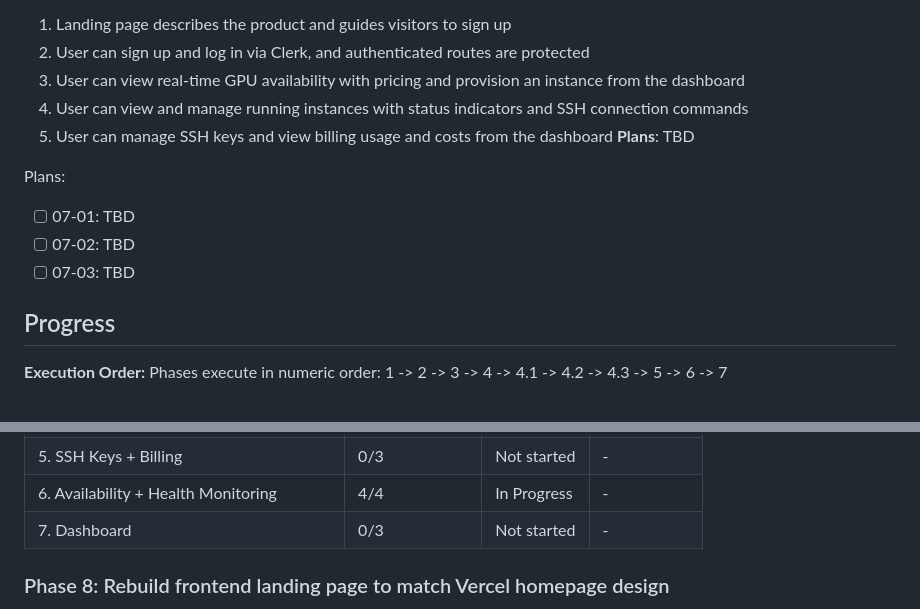
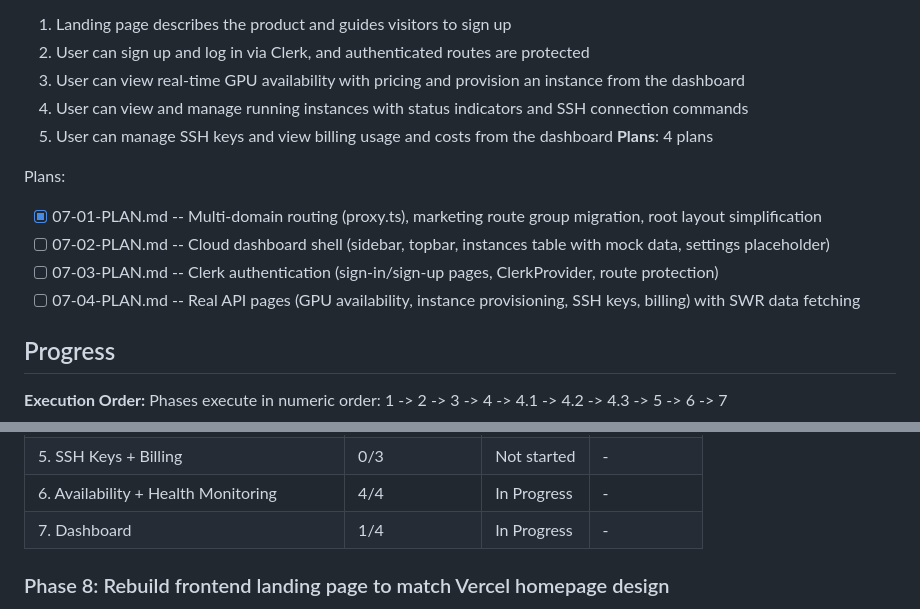
Before and after one commit to dunkaditya/gpu-ai, a Markdown page: .planning/ROADMAP.md, 2 parts joined by grey strips. GitHub-like rendering.

```diff
--- a/.planning/ROADMAP.md
+++ b/.planning/ROADMAP.md
@@ -190,12 +190,13 @@ Plans:
   3. User can view real-time GPU availability with pricing and provision an instance from the dashboard
   4. User can view and manage running instances with status indicators and SSH connection commands
   5. User can manage SSH keys and view billing usage and costs from the dashboard
-**Plans**: TBD
+**Plans**: 4 plans
 
 Plans:
-- [ ] 07-01: TBD
-- [ ] 07-02: TBD
-- [ ] 07-03: TBD
+- [x] 07-01-PLAN.md -- Multi-domain routing (proxy.ts), marketing route group migration, root layout simplification
+- [ ] 07-02-PLAN.md -- Cloud dashboard shell (sidebar, topbar, instances table with mock data, settings placeholder)
+- [ ] 07-03-PLAN.md -- Clerk authentication (sign-in/sign-up pages, ClerkProvider, route protection)
+- [ ] 07-04-PLAN.md -- Real API pages (GPU availability, instance provisioning, SSH keys, billing) with SWR data fetching
 
 ## Progress
 
@@ -213,7 +214,7 @@ Phases execute in numeric order: 1 -> 2 -> 3 -> 4 -> 4.1 -> 4.2 -> 4.3 -> 5 -> 6
 | 4.3 Auth & Idempotency Edge Cases | 0/1 | Not started | - |
 | 5. SSH Keys + Billing | 0/3 | Not started | - |
 | 6. Availability + Health Monitoring | 4/4 | In Progress | - |
-| 7. Dashboard | 0/3 | Not started | - |
+| 7. Dashboard | 1/4 | In Progress | - |
 
 ### Phase 8: Rebuild frontend landing page to match Vercel homepage design
 
```
Also changed, not shown: .planning/STATE.md (+18 -14 lines), 1 other file.
